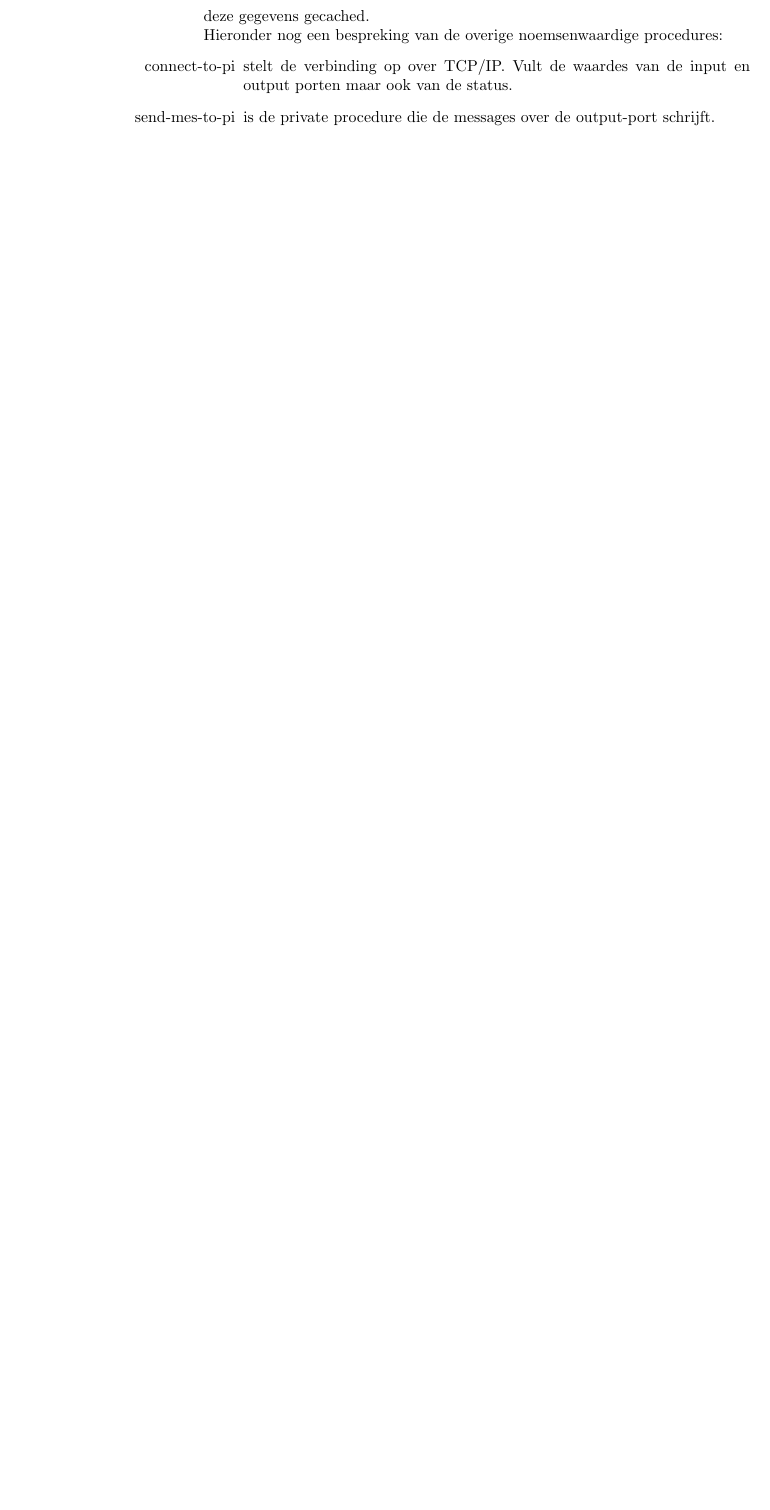
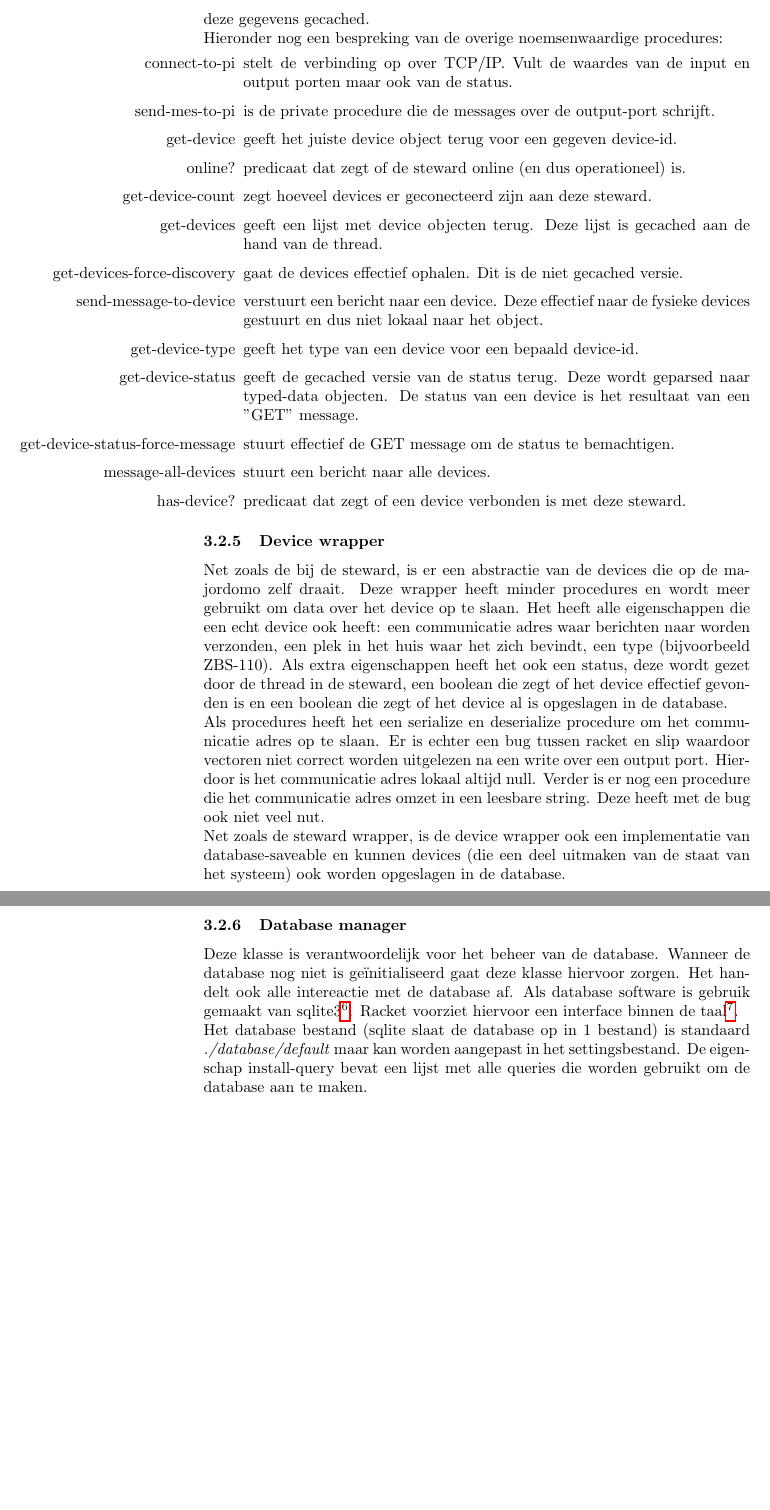
Before and after one commit to aropop/programeerproject2, a LaTeX document (verslagen/verslag2.tex): part of page 13 of 13 before the commit and two parts of pages 13 and 14 of 14 after it, the two joined at a grey line, cut so that both start at the same text, the shorter picture padded with empty space. Compiled offline with pdfLaTeX.

Commit message:
last for today, tired :o

```diff
--- a/verslagen/verslag2.tex
+++ b/verslagen/verslag2.tex
@@ -238,8 +238,32 @@ Hieronder nog een bespreking van de overige noemsenwaardige procedures:
 \begin{itemize}
   	\item[connect-to-pi] stelt de verbinding op over TCP/IP. Vult de waardes van de input en output porten maar ook van de status.
   	\item[send-mes-to-pi] is de private procedure die de messages over de output-port schrijft.
+  	\item[get-device] geeft het juiste device object terug voor een gegeven device-id.
+  	\item[online?] predicaat dat zegt of de steward online (en dus operationeel) is.
+  	\item[get-device-count] zegt hoeveel devices er geconecteerd zijn aan deze steward.
+  	\item[get-devices] geeft een lijst met device objecten terug. Deze lijst is gecached aan de hand van de thread.
+  	\item[get-devices-force-discovery] gaat de devices effectief ophalen. Dit is de niet gecached versie.
+  	\item[send-message-to-device] verstuurt een bericht naar een device. Deze effectief naar de fysieke devices gestuurt en dus niet lokaal naar het object.
+  	\item[get-device-type] geeft het type van een device voor een bepaald device-id.
+  	\item[get-device-status] geeft de gecached versie van de status terug. Deze wordt geparsed naar typed-data objecten. De status van een device is het  resultaat van een "GET" message.
+  	\item[get-device-status-force-message] stuurt effectief de GET message om de status te bemachtigen.
+  	\item[message-all-devices] stuurt een bericht naar alle devices.
+  	\item[has-device?] predicaat dat zegt of een device verbonden is met deze steward.
 \end{itemize}
 % subsubsection steward (end)
+
+\subsubsection{Device wrapper}
+\label{ssub:device-wrapper}
+Net zoals de bij de steward, is er een abstractie van de devices die op de majordomo zelf draait. Deze wrapper heeft minder procedures en wordt meer gebruikt om data over het device op te slaan. Het heeft alle eigenschappen die een echt device ook heeft: een communicatie adres waar berichten naar worden verzonden, een plek in het huis waar het zich bevindt, een type (bijvoorbeeld ZBS-110). Als extra eigenschappen heeft het ook een status, deze wordt gezet door de thread in de steward, een boolean die zegt of het device effectief gevonden is en een boolean die zegt of het device al is opgeslagen in de database.\\
+Als procedures heeft het een serialize en deserialize procedure om het communicatie adres op te slaan. Er is echter een bug tussen racket en slip waardoor vectoren niet correct worden uitgelezen na een write over een output port. Hierdoor is het communicatie adres lokaal altijd null. Verder is er nog een procedure die het communicatie adres omzet in een leesbare string. Deze heeft met de bug ook niet veel nut.\\
+Net zoals de steward wrapper, is de device wrapper ook een implementatie van database-saveable en kunnen devices (die een deel uitmaken van de staat van het systeem) ook worden opgeslagen in de database.
+% subsubsection device-wrapper (end)
+
+\subsubsection{Database manager}
+\label{ssub:database-manager}
+Deze klasse is verantwoordelijk voor het beheer van de database. Wanneer de database nog niet is ge\"initialiseerd gaat deze klasse hiervoor zorgen. Het handelt ook alle intereactie met de database af. Als database software is gebruik gemaakt van sqlite3\footnote{http://sqlite.org}. Racket voorziet hiervoor een interface binnen de taal\footnote{http://docs.racket-lang.org/db/}.\\
+Het database bestand (sqlite slaat de database op in 1 bestand) is standaard \emph{./database/default} maar kan worden aangepast in het settingsbestand. De eigenschap install-query bevat een lijst met alle queries die worden gebruikt om de database aan te maken.
+% subsubsection database-manager (end)
 
 % subsection class (end)
 % subsection intro (end)
```
Also changed, not shown: 1 other file.
